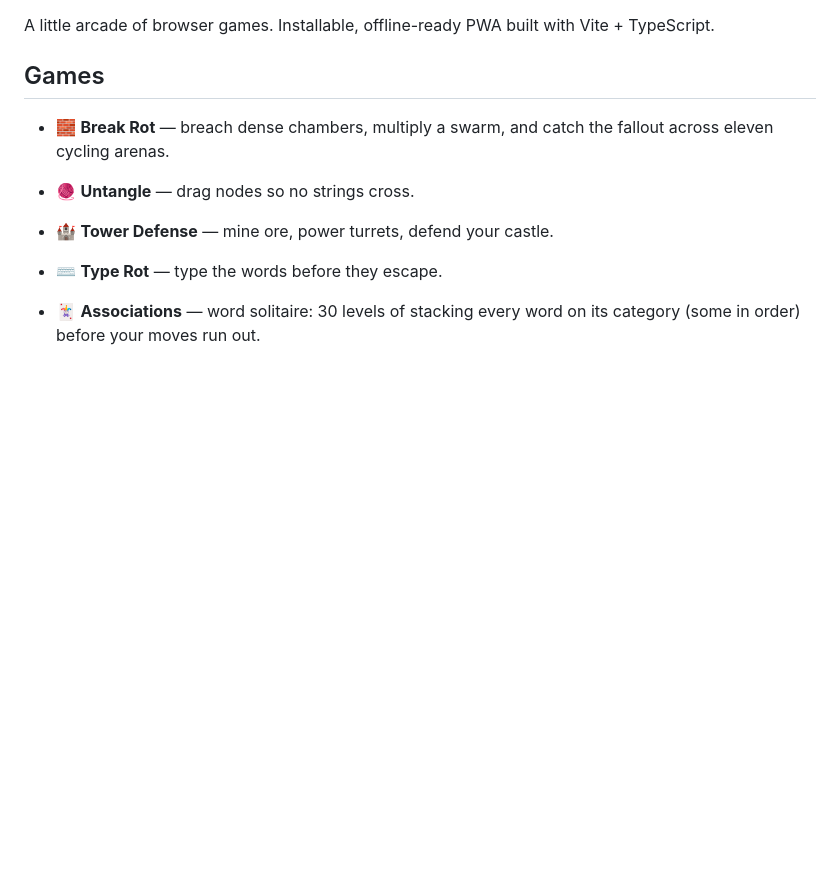
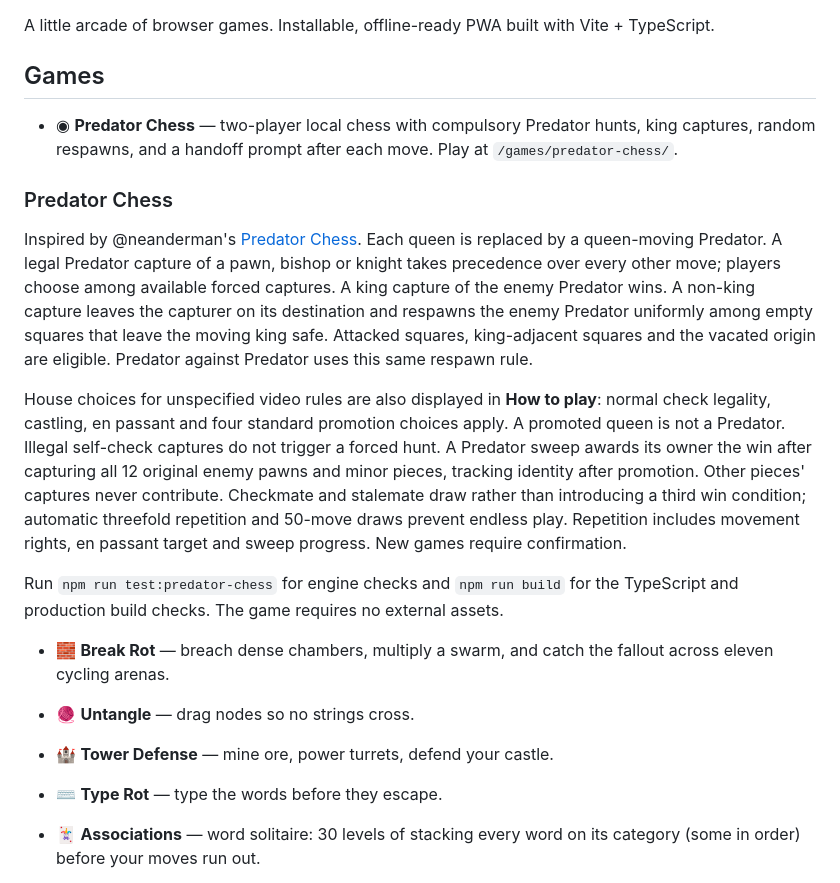
Before and after one commit to rzhade3/brainrot-games, a Markdown page: README.md, the part around the change. GitHub-like rendering; blank space fills up the shorter version.

Commit message:
Add Predator Chess: README.md

```diff
--- a/README.md
+++ b/README.md
@@ -3,6 +3,32 @@
 A little arcade of browser games. Installable, offline-ready PWA built with Vite + TypeScript.
 
 ## Games
+
+- ◉ **Predator Chess** — two-player local chess with compulsory Predator hunts, king captures, random respawns, and a handoff prompt after each move. Play at `/games/predator-chess/`.
+
+### Predator Chess
+
+Inspired by @neanderman's [Predator Chess](https://youtube.com/shorts/pXmmXOcvaGA).
+Each queen is replaced by a queen-moving Predator. A legal Predator capture of
+a pawn, bishop or knight takes precedence over every other move; players choose
+among available forced captures. A king capture of the enemy Predator wins.
+A non-king capture leaves the capturer on its destination and respawns the enemy
+Predator uniformly among empty squares that leave the moving king safe. Attacked
+squares, king-adjacent squares and the vacated origin are eligible. Predator
+against Predator uses this same respawn rule.
+
+House choices for unspecified video rules are also displayed in **How to play**:
+normal check legality, castling, en passant and four standard promotion choices
+apply. A promoted queen is not a Predator. Illegal self-check captures do not
+trigger a forced hunt. A Predator sweep awards its owner the win after capturing
+all 12 original enemy pawns and minor pieces, tracking identity after promotion.
+Other pieces' captures never contribute. Checkmate and stalemate draw rather
+than introducing a third win condition; automatic threefold repetition and
+50-move draws prevent endless play. Repetition includes movement rights, en
+passant target and sweep progress. New games require confirmation.
+
+Run `npm run test:predator-chess` for engine checks and `npm run build` for the
+TypeScript and production build checks. The game requires no external assets.
 
 - 🧱 **Break Rot** — breach dense chambers, multiply a swarm, and catch the fallout across eleven cycling arenas.
 
```
